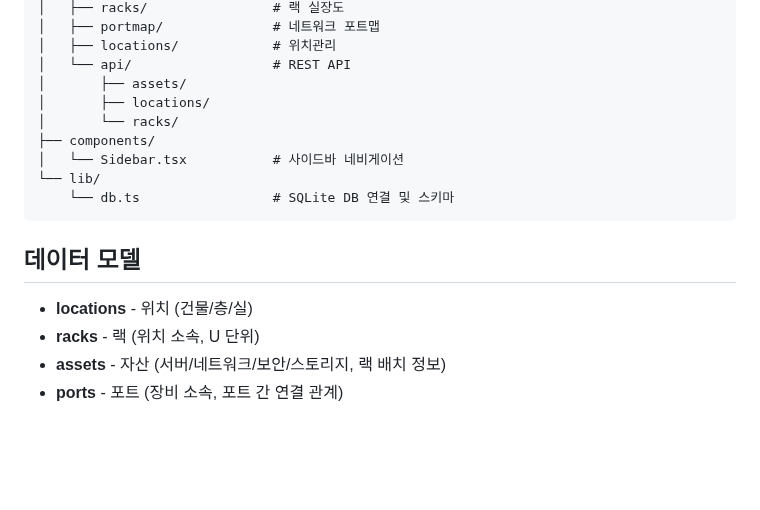
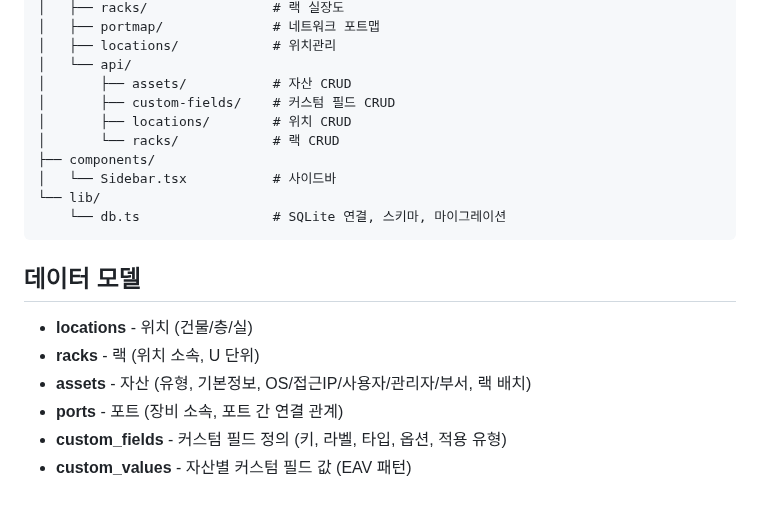
Before and after one commit to jikim1215/rack, a Markdown page: README.md, the part around one of its changes. Drawn GitHub-style; blank space fills up the shorter version.

````diff
--- a/README.md
+++ b/README.md
@@ -69,19 +112,22 @@ src/
 │   ├── racks/                # 랙 실장도
 │   ├── portmap/              # 네트워크 포트맵
 │   ├── locations/            # 위치관리
-│   └── api/                  # REST API
-│       ├── assets/
-│       ├── locations/
-│       └── racks/
+│   └── api/
+│       ├── assets/           # 자산 CRUD
+│       ├── custom-fields/    # 커스텀 필드 CRUD
+│       ├── locations/        # 위치 CRUD
+│       └── racks/            # 랙 CRUD
 ├── components/
-│   └── Sidebar.tsx           # 사이드바 네비게이션
+│   └── Sidebar.tsx           # 사이드바
 └── lib/
-    └── db.ts                 # SQLite DB 연결 및 스키마
+    └── db.ts                 # SQLite 연결, 스키마, 마이그레이션
 ```
 
 ## 데이터 모델
 
 - **locations** - 위치 (건물/층/실)
 - **racks** - 랙 (위치 소속, U 단위)
-- **assets** - 자산 (서버/네트워크/보안/스토리지, 랙 배치 정보)
+- **assets** - 자산 (유형, 기본정보, OS/접근IP/사용자/관리자/부서, 랙 배치)
 - **ports** - 포트 (장비 소속, 포트 간 연결 관계)
+- **custom_fields** - 커스텀 필드 정의 (키, 라벨, 타입, 옵션, 적용 유형)
+- **custom_values** - 자산별 커스텀 필드 값 (EAV 패턴)
````
Also changed, not shown: other parts of README.md (+64 -21 lines), screenshots/assets-expanded.png (added), screenshots/assets-v2.png (added), screenshots/custom-fields.png (added), screenshots/dashboard-v2.png (added), 14 other files.
